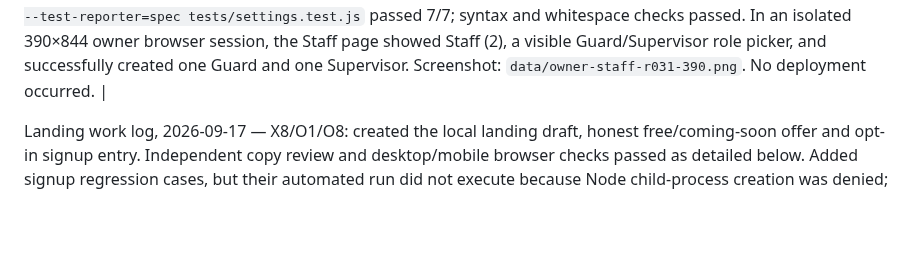
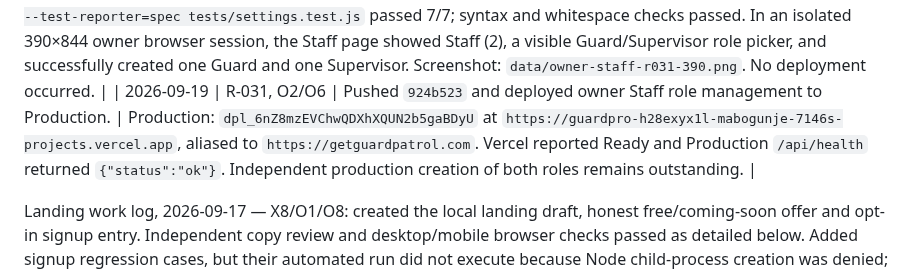
Before and after one commit to amabogunje/GuardPro, a Markdown page: docs/MVP-REMEDIATION-PLAN.md, the part around the change. GitHub-like rendering; blank space fills up the shorter version.

Commit message:
Record staff management deployment

```diff
--- a/docs/MVP-REMEDIATION-PLAN.md
+++ b/docs/MVP-REMEDIATION-PLAN.md
@@ -507,6 +507,7 @@ Deliberately outside the working remediation target: in-app chat, AI transcripti
 | 2026-09-19 | R-031, O2 | Replaced destination-only owner action labels with explicit two-line tasks: Manage Property, Add Supervisors and View Subscription. | At an isolated 390×844 browser viewport, all three actions were visible, correctly named in the accessibility tree, and measured 109×94px without overflow. Screenshot: `data/owner-home-r031-labels-390.png`. `node --check public/owner.js` and `git diff --check` passed. No deployment occurred. |
 | 2026-09-19 | R-031, O2 | Pushed `e7a4da4` and deployed the clearer owner action labels to Production. | Production: `dpl_CzN7q5xBrvnPShM72jL6j86Q9j7z` at `https://guardpro-5b6az9xgs-mabogunje-7146s-projects.vercel.app`, aliased to `https://getguardpatrol.com`. Vercel reported Ready and Production `/api/health` returned `{"status":"ok"}`. Independent physical-device visual verification remains outstanding. |
 | 2026-09-19 | R-031, O2/O6 | Renamed the owner-facing Supervisors area to Staff. Owners can now use Add Staff to create or reuse either a Guard or Supervisor for their property; the role picker remains visible on the owner form. | `node --test --test-concurrency=1 --test-reporter=spec tests/settings.test.js` passed 7/7; syntax and whitespace checks passed. In an isolated 390×844 owner browser session, the Staff page showed Staff (2), a visible Guard/Supervisor role picker, and successfully created one Guard and one Supervisor. Screenshot: `data/owner-staff-r031-390.png`. No deployment occurred. |
+| 2026-09-19 | R-031, O2/O6 | Pushed `924b523` and deployed owner Staff role management to Production. | Production: `dpl_6nZ8mzEVChwQDXhXQUN2b5gaBDyU` at `https://guardpro-h28exyx1l-mabogunje-7146s-projects.vercel.app`, aliased to `https://getguardpatrol.com`. Vercel reported Ready and Production `/api/health` returned `{"status":"ok"}`. Independent production creation of both roles remains outstanding. |
 
 Landing work log, 2026-09-17 — X8/O1/O8: created the local landing draft, honest free/coming-soon offer and opt-in signup entry. Independent copy review and desktop/mobile browser checks passed as detailed below. Added signup regression cases, but their automated run did not execute because Node child-process creation was denied; the escalated retry was interrupted without execution evidence. No deployment or issue closure occurred.
 
```
